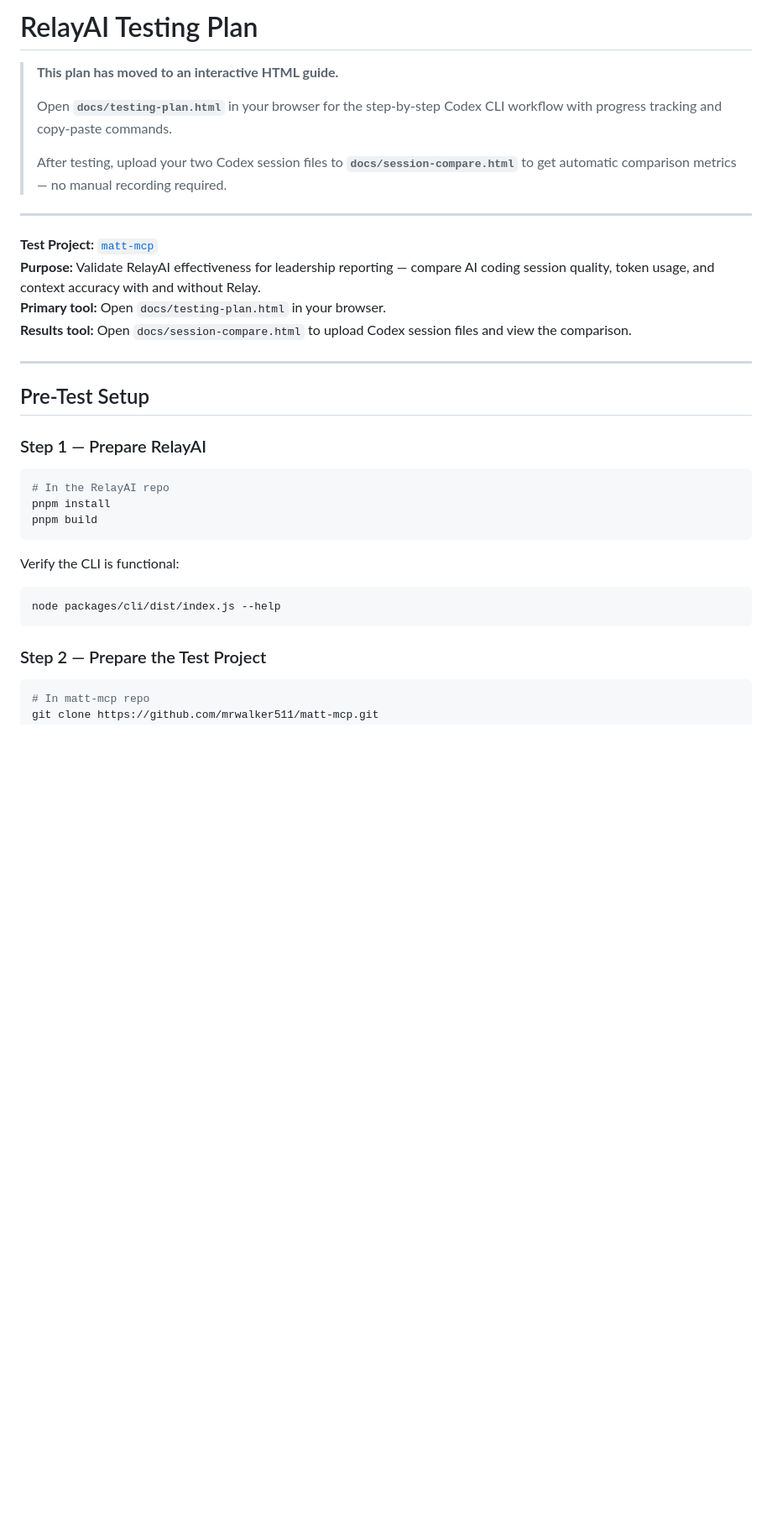
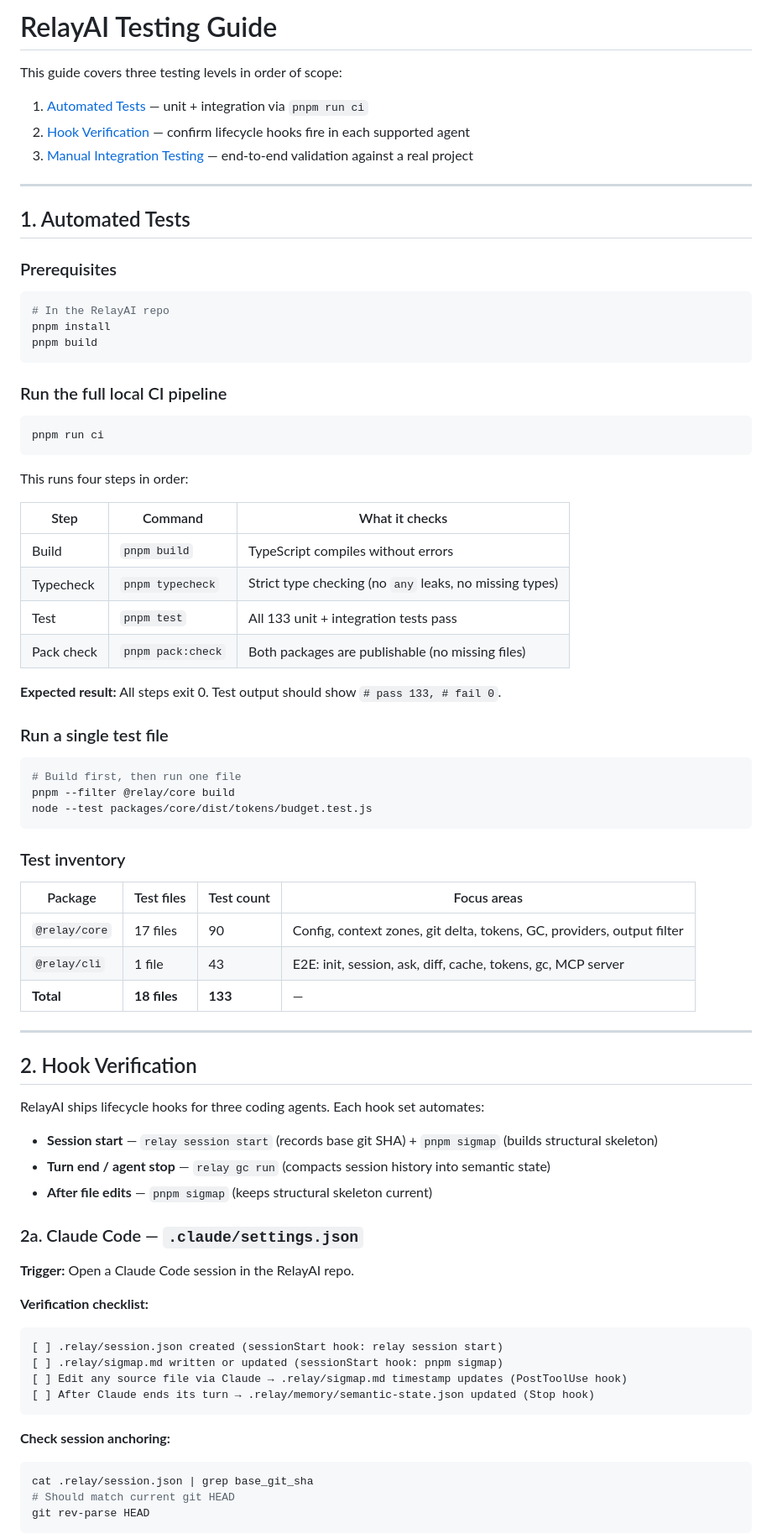
Before and after one commit to mrwalker511/RelayAI, a Markdown page: docs/TESTING_PLAN.md, the part around one of its changes. Shown at 84% size. Rendered like a GitHub page; blank space fills up the shorter version.

````diff
--- a/docs/TESTING_PLAN.md
+++ b/docs/TESTING_PLAN.md
@@ -1,23 +1,16 @@
-# RelayAI Testing Plan
+# RelayAI Testing Guide
 
-> **This plan has moved to an interactive HTML guide.**
->
-> Open **`docs/testing-plan.html`** in your browser for the step-by-step Codex CLI workflow with progress tracking and copy-paste commands.
->
-> After testing, upload your two Codex session files to **`docs/session-compare.html`** to get automatic comparison metrics — no manual recording required.
+This guide covers three testing levels in order of scope:
+
+1. [Automated Tests](#1-automated-tests) — unit + integration via `pnpm run ci`
+2. [Hook Verification](#2-hook-verification) — confirm lifecycle hooks fire in each supported agent
+3. [Manual Integration Testing](#3-manual-integration-testing) — end-to-end validation against a real project
 
 ---
 
-**Test Project:** [`matt-mcp`](https://github.com/mrwalker511/matt-mcp)
-**Purpose:** Validate RelayAI effectiveness for leadership reporting — compare AI coding session quality, token usage, and context accuracy with and without Relay.
-**Primary tool:** Open `docs/testing-plan.html` in your browser.
-**Results tool:** Open `docs/session-compare.html` to upload Codex session files and view the comparison.
+## 1. Automated Tests
 
----
-
-## Pre-Test Setup
-
-### Step 1 — Prepare RelayAI
+### Prerequisites
 
 ```bash
 # In the RelayAI repo
@@ -25,13 +18,67 @@ pnpm install
 pnpm build
 ```
 
-Verify the CLI is functional:
+### Run the full local CI pipeline
 
 ```bash
-node packages/cli/dist/index.js --help
+pnpm run ci
 ```
 
-### Step 2 — Prepare the Test Project
+This runs four steps in order:
+
+| Step | Command | What it checks |
+|---|---|---|
+| Build | `pnpm build` | TypeScript compiles without errors |
+| Typecheck | `pnpm typecheck` | Strict type checking (no `any` leaks, no missing types) |
+| Test | `pnpm test` | All 133 unit + integration tests pass |
+| Pack check | `pnpm pack:check` | Both packages are publishable (no missing files) |
+
+**Expected result:** All steps exit 0. Test output should show `# pass 133, # fail 0`.
+
+### Run a single test file
 
 ```bash
-# In matt-mcp repo
+# Build first, then run one file
+pnpm --filter @relay/core build
+node --test packages/core/dist/tokens/budget.test.js
+```
+
+### Test inventory
+
+| Package | Test files | Test count | Focus areas |
+|---|---|---|---|
+| `@relay/core` | 17 files | 90 | Config, context zones, git delta, tokens, GC, providers, output filter |
+| `@relay/cli` | 1 file | 43 | E2E: init, session, ask, diff, cache, tokens, gc, MCP server |
+| **Total** | **18 files** | **133** | — |
+
+---
+
+## 2. Hook Verification
+
+RelayAI ships lifecycle hooks for three coding agents. Each hook set automates:
+
+- **Session start** — `relay session start` (records base git SHA) + `pnpm sigmap` (builds structural skeleton)
+- **Turn end / agent stop** — `relay gc run` (compacts session history into semantic state)
+- **After file edits** — `pnpm sigmap` (keeps structural skeleton current)
+
+### 2a. Claude Code — `.claude/settings.json`
+
+**Trigger:** Open a Claude Code session in the RelayAI repo.
+
+**Verification checklist:**
+
+```
+[ ] .relay/session.json created (sessionStart hook: relay session start)
+[ ] .relay/sigmap.md written or updated (sessionStart hook: pnpm sigmap)
+[ ] Edit any source file via Claude → .relay/sigmap.md timestamp updates (PostToolUse hook)
+[ ] After Claude ends its turn → .relay/memory/semantic-state.json updated (Stop hook)
+```
+
+**Check session anchoring:**
+
+```bash
+cat .relay/session.json | grep base_git_sha
+# Should match current git HEAD
+git rev-parse HEAD
+```
+
````
Also changed, not shown: other parts of docs/TESTING_PLAN.md (+131 -147 lines), AGENTS.md (+12 -2 lines).
